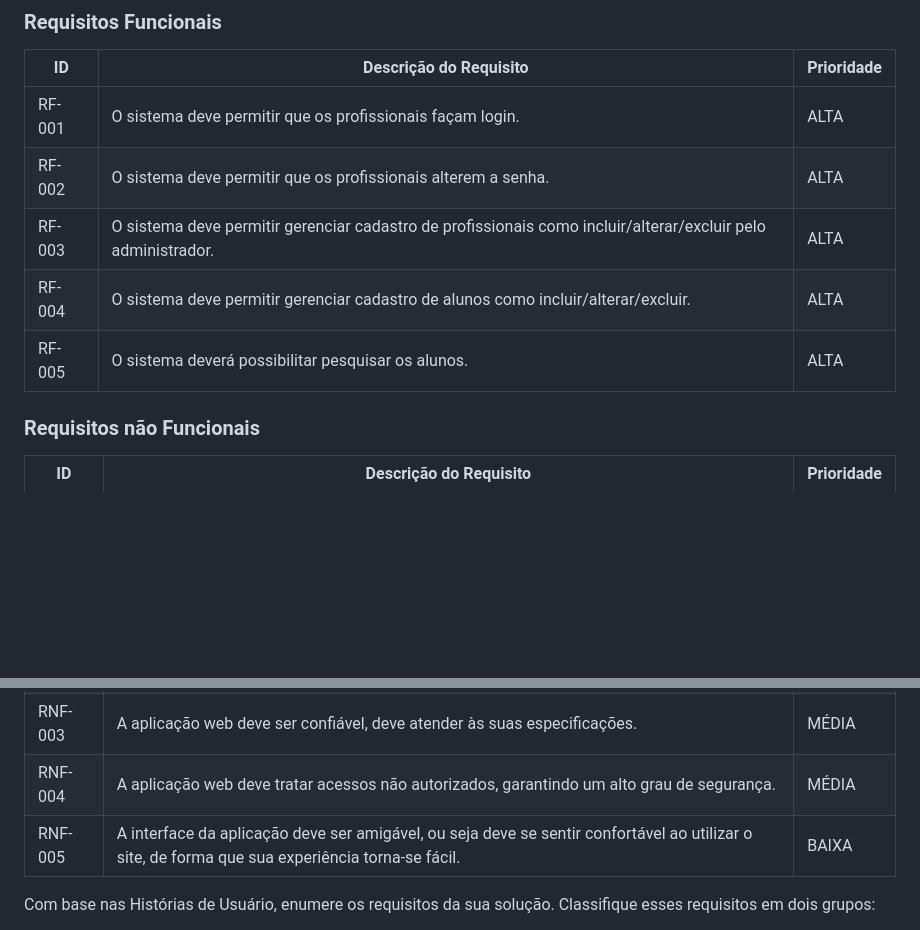
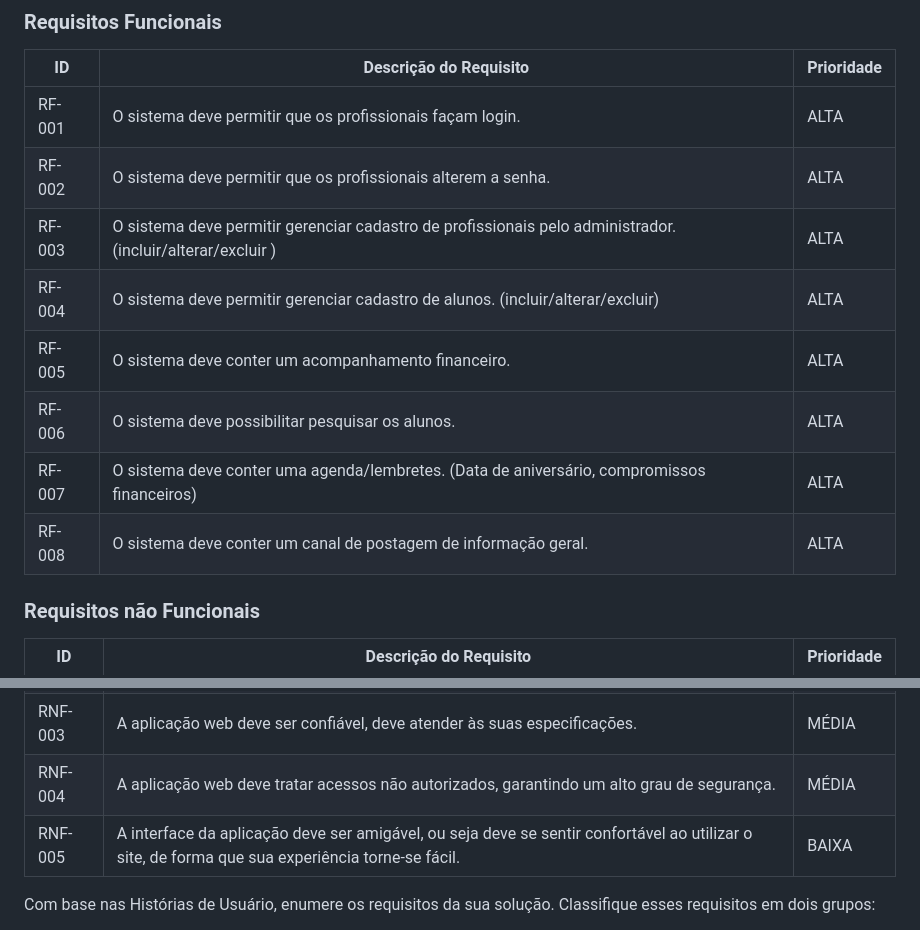
Before and after one commit to ICEI-PUC-Minas-PMV-ADS/pmv-ads-2023-2-e5-proj-empext-t1-pmv-ads-2023-2-e5-proj-gymsync, a Markdown page: docs/02-Especificação do Projeto.md, 2 parts joined by grey strips. Drawn GitHub-style; blank space fills up the shorter version.

Commit message:
Update 02-Especificação do Projeto.md
Inclusão de requisitos funcionais.

```diff
--- a/docs/02-Especificação do Projeto.md
+++ b/docs/02-Especificação do Projeto.md
@@ -25,9 +25,13 @@ As tabelas que se seguem apresentam os requisitos funcionais e não funcionais q
 |------|-----------------------------------------|----|
 |RF-001| O sistema deve permitir que os profissionais façam login. | ALTA |
 |RF-002| O sistema deve permitir que os profissionais alterem a senha. | ALTA |
-|RF-003| O sistema deve permitir gerenciar cadastro de profissionais como incluir/alterar/excluir pelo administrador. | ALTA |
-|RF-004| O sistema deve permitir gerenciar cadastro de alunos como incluir/alterar/excluir. | ALTA |
-|RF-005| O sistema deverá possibilitar pesquisar os alunos. | ALTA |
+|RF-003| O sistema deve permitir gerenciar cadastro de profissionais pelo administrador. (incluir/alterar/excluir ) | ALTA |
+|RF-004| O sistema deve permitir gerenciar cadastro de alunos. (incluir/alterar/excluir) | ALTA |
+|RF-005| O sistema deve conter um acompanhamento financeiro. | ALTA |
+|RF-006| O sistema deve possibilitar pesquisar os alunos. | ALTA |
+|RF-007| O sistema deve conter uma agenda/lembretes. (Data de aniversário, compromissos financeiros) | ALTA |
+|RF-008| O sistema deve conter um canal de postagem de informação geral. | ALTA |
+
 
 ### Requisitos não Funcionais
 
@@ -37,7 +41,7 @@ As tabelas que se seguem apresentam os requisitos funcionais e não funcionais q
 |RNF-002| A aplicação web será compatível com os principais navegadores do mercado. |  ALTA |
 |RNF-003| A aplicação web deve ser confiável, deve atender às suas especificações. |  MÉDIA |
 |RNF-004| A aplicação web deve tratar acessos não autorizados, garantindo um alto grau de segurança. |  MÉDIA |
-|RNF-005| A interface da aplicação deve ser amigável, ou seja deve se sentir confortável ao utilizar o site, de forma que sua experiência torna-se fácil. |  BAIXA |
+|RNF-005| A interface da aplicação deve ser amigável, ou seja deve se sentir confortável ao utilizar o site, de forma que sua experiência torne-se fácil. |  BAIXA |
 
 Com base nas Histórias de Usuário, enumere os requisitos da sua solução. Classifique esses requisitos em dois grupos:
 
```
